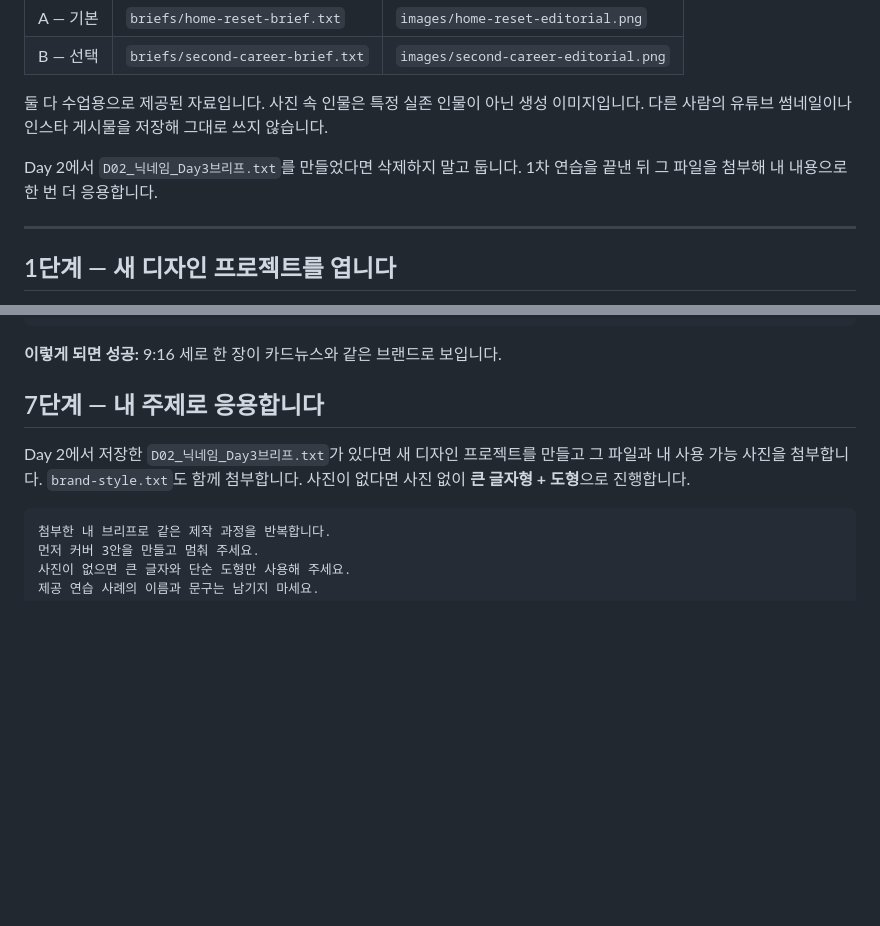
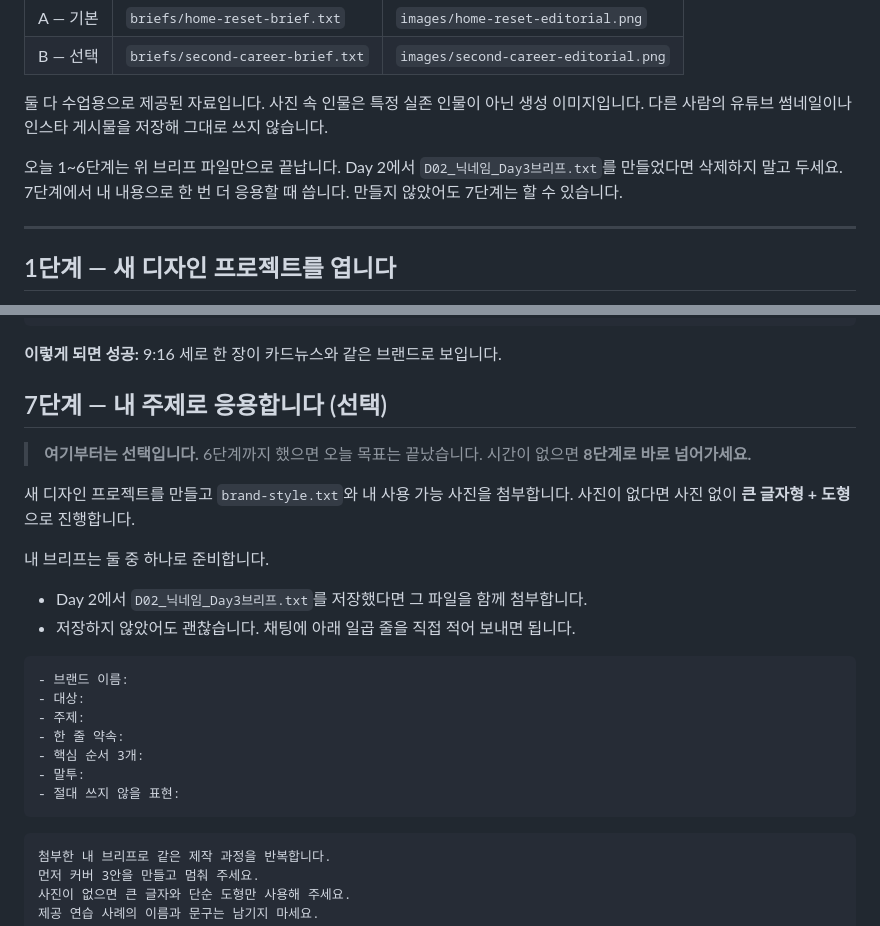
Before and after one commit to KIMYOUNGIL21/ai-beginner-challenge-2, a Markdown page: Day03_Design_실행서_v2.md, 2 parts joined by grey strips. Rendered like a GitHub page; blank space fills up the shorter version.

Commit message:
선택 단계를 제목에서 바로 알아볼 수 있게 표시합니다
Day 2의 8·9단계와 Day 3의 7단계는 모두 응용 단계이고, 다음 날 진행에
필요하지 않습니다. 그런데 Day 3의 7단계에는 선택 표시가 없었고,
Day 2의 브리프 파일이 없으면 못 하는 것처럼 읽혔습니다.

- Day 3 7단계를 (선택)으로 표시하고 건너뛰기 안내를 넣습니다
- Day 2 브리프 파일이 없어도 일곱 줄을 채팅에 직접 적어 응용할 수 있게 합니다
- Day 2 9단계를 (권장)으로 표시하고, Day 3이 자체 브리프로 진행된다고 밝힙니다

Co-Authored-By: Claude Opus 5 (1M context) <noreply@anthropic.com>
Claude-Session: https://claude.ai/code/session_01DoPhnY2naKEj9wZmE1nj2R

````diff
--- a/Day03_Design_실행서_v2.md
+++ b/Day03_Design_실행서_v2.md
@@ -74,7 +74,7 @@
 
 둘 다 수업용으로 제공된 자료입니다. 사진 속 인물은 특정 실존 인물이 아닌 생성 이미지입니다. 다른 사람의 유튜브 썸네일이나 인스타 게시물을 저장해 그대로 쓰지 않습니다.
 
-Day 2에서 `D02_닉네임_Day3브리프.txt`를 만들었다면 삭제하지 말고 둡니다. 1차 연습을 끝낸 뒤 그 파일을 첨부해 내 내용으로 한 번 더 응용합니다.
+오늘 1~6단계는 위 브리프 파일만으로 끝납니다. Day 2에서 `D02_닉네임_Day3브리프.txt`를 만들었다면 삭제하지 말고 두세요. 7단계에서 내 내용으로 한 번 더 응용할 때 씁니다. 만들지 않았어도 7단계는 할 수 있습니다.
 
 ---
 
@@ -204,9 +204,26 @@ C안 시스템 중심: 체크리스트나 단계가 한눈에 보이게
 
 **이렇게 되면 성공:** 9:16 세로 한 장이 카드뉴스와 같은 브랜드로 보입니다.
 
-## 7단계 — 내 주제로 응용합니다
+## 7단계 — 내 주제로 응용합니다 (선택)
 
-Day 2에서 저장한 `D02_닉네임_Day3브리프.txt`가 있다면 새 디자인 프로젝트를 만들고 그 파일과 내 사용 가능 사진을 첨부합니다. `brand-style.txt`도 함께 첨부합니다. 사진이 없다면 사진 없이 **큰 글자형 + 도형**으로 진행합니다.
+> **여기부터는 선택입니다.** 6단계까지 했으면 오늘 목표는 끝났습니다. 시간이 없으면 **8단계로 바로 넘어가세요.**
+
+새 디자인 프로젝트를 만들고 `brand-style.txt`와 내 사용 가능 사진을 첨부합니다. 사진이 없다면 사진 없이 **큰 글자형 + 도형**으로 진행합니다.
+
+내 브리프는 둘 중 하나로 준비합니다.
+
+- Day 2에서 `D02_닉네임_Day3브리프.txt`를 저장했다면 그 파일을 함께 첨부합니다.
+- 저장하지 않았어도 괜찮습니다. 채팅에 아래 일곱 줄을 직접 적어 보내면 됩니다.
+
+```text
+- 브랜드 이름:
+- 대상:
+- 주제:
+- 한 줄 약속:
+- 핵심 순서 3개:
+- 말투:
+- 절대 쓰지 않을 표현:
+```
 
 ```text
 첨부한 내 브리프로 같은 제작 과정을 반복합니다.
````
Also changed, not shown: Day02_Projects_실행서_v2.md (+3 -2 lines).
